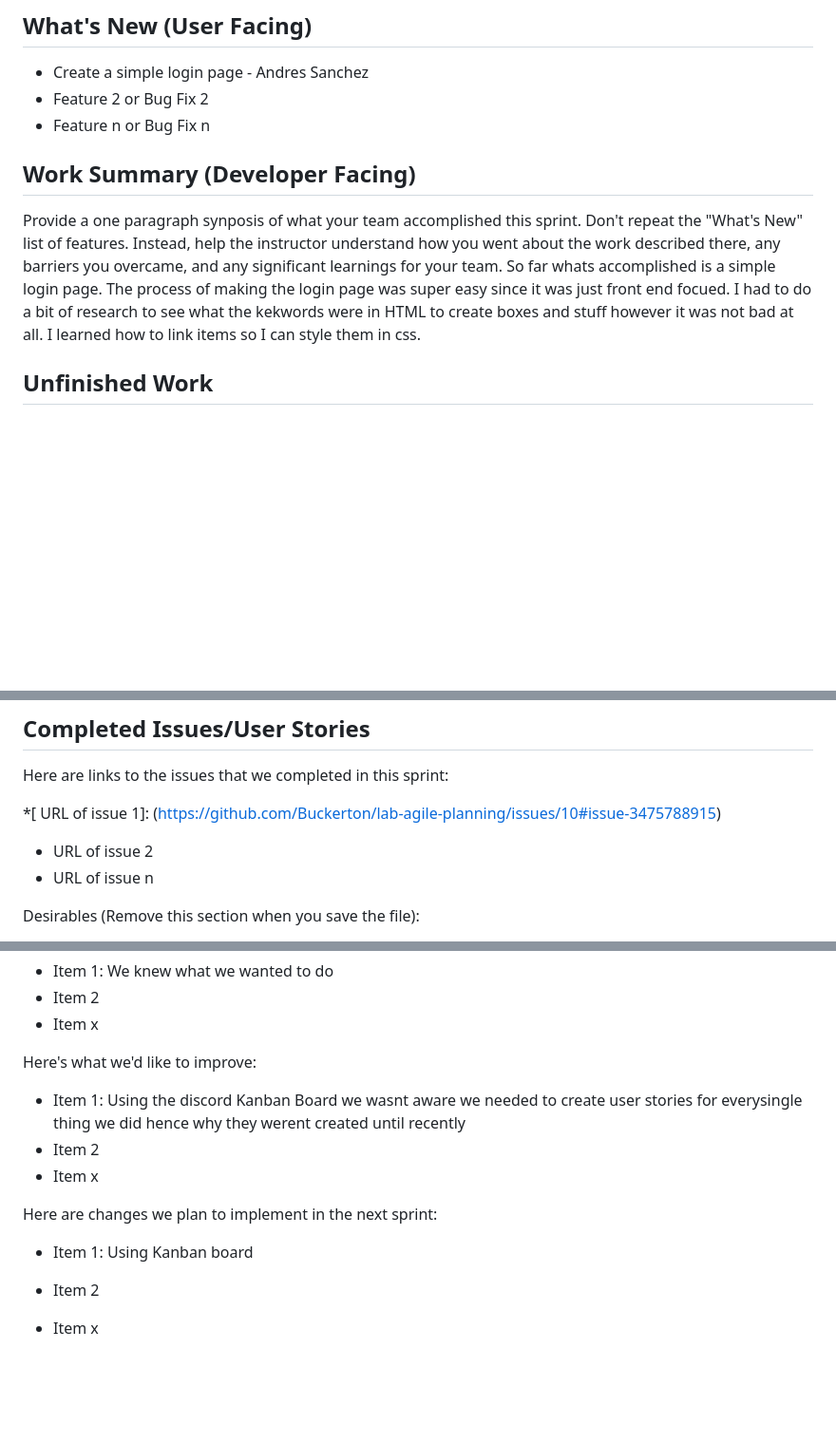
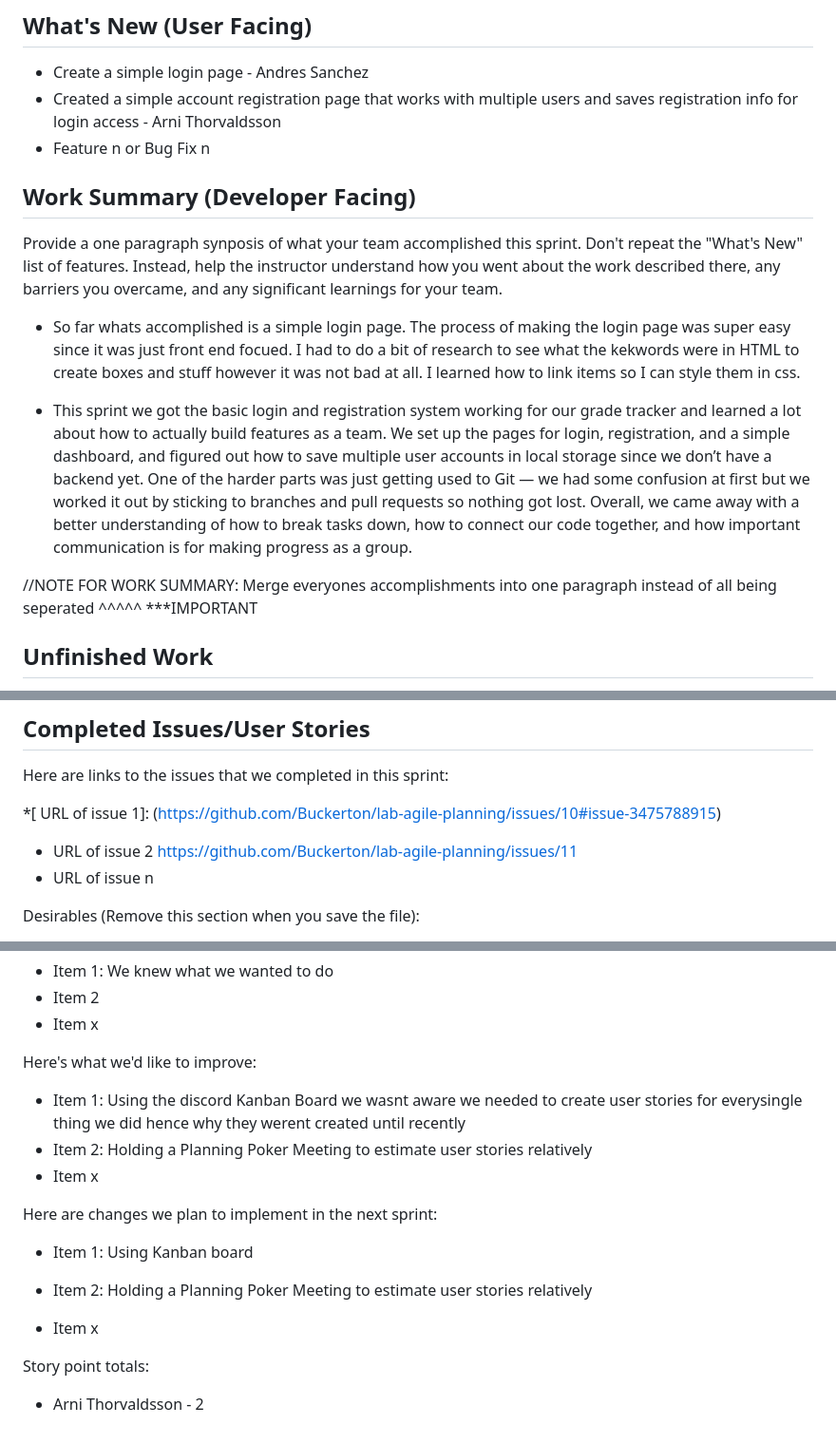
Before and after one commit to Buckerton/lab-agile-planning, a Markdown page: sprint_report_template-1.md, 3 parts joined by grey strips. Shown: that part at 95% size. GitHub-like rendering; blank space fills up the shorter version.

```diff
--- a/sprint_report_template-1.md
+++ b/sprint_report_template-1.md
@@ -2,12 +2,17 @@
 Video Link:
 ## What's New (User Facing)
  * Create a simple login page - Andres Sanchez
- * Feature 2 or Bug Fix 2
+ * Created a simple account registration page that works with multiple users and saves registration info for login access - Arni Thorvaldsson
  * Feature n or Bug Fix n
 
 ## Work Summary (Developer Facing)
 Provide a one paragraph synposis of what your team accomplished this sprint. Don't repeat the "What's New" list of features. Instead, help the instructor understand how you went about the work described there, any barriers you overcame, and any significant learnings for your team.
-So far whats accomplished is a simple login page. The process of making the login page was super easy since it was just front end focued. I had to do a bit of research to see what the kekwords were in HTML to create boxes and stuff however it was not bad at all. I learned how to link items so I can style them in css.
+
+* So far whats accomplished is a simple login page. The process of making the login page was super easy since it was just front end focued. I had to do a bit of research to see what the kekwords were in HTML to create boxes and stuff however it was not bad at all. I learned how to link items so I can style them in css.
+
+* This sprint we got the basic login and registration system working for our grade tracker and learned a lot about how to actually build features as a team. We set up the pages for login, registration, and a simple dashboard, and figured out how to save multiple user accounts in local storage since we don’t have a backend yet. One of the harder parts was just getting used to Git — we had some confusion at first but we worked it out by sticking to branches and pull requests so nothing got lost. Overall, we came away with a better understanding of how to break tasks down, how to connect our code together, and how important communication is for making progress as a group.
+
+//NOTE FOR WORK SUMMARY: Merge everyones accomplishments into one paragraph instead of all being seperated ^^^^^ ***IMPORTANT
 
 ## Unfinished Work
 If applicable, explain the work you did not finish in this sprint. For issues/user stories in the current sprint that have not been closed, (a) any progress toward completion of the issues has been clearly tracked (by checking the checkboxes of  acceptance criteria), (b) a comment has been added to the issue to explain why the issue could not be completed (e.g., "we ran out of time" or "we did not anticipate it would be so much work"), and (c) the issue is added to a subsequent sprint, so that it can be addressed later.
@@ -16,7 +21,7 @@ If applicable, explain the work you did not finish in this sprint. For issues/us
 Here are links to the issues that we completed in this sprint:
 
  *[ URL of issue 1]: (https://github.com/Buckerton/lab-agile-planning/issues/10#issue-3475788915)
- * URL of issue 2
+ * URL of issue 2 https://github.com/Buckerton/lab-agile-planning/issues/11
  * URL of issue n
 
  Desirables (Remove this section when you save the file):
@@ -54,11 +62,14 @@ Here's what went well:
 
 Here's what we'd like to improve:
    * Item 1: Using the discord Kanban Board we wasnt aware we needed to create user stories for everysingle thing we did hence why they werent created until recently
-   * Item 2
+   * Item 2: Holding a Planning Poker Meeting to estimate user stories relatively
    * Item x
 
 Here are changes we plan to implement in the next sprint:
    * Item 1: Using Kanban board
-   * Item 2
+   * Item 2: Holding a Planning Poker Meeting to estimate user stories relatively
 
    * Item x
+
+Story point totals:
+   * Arni Thorvaldsson - 2
```
Also changed, not shown: other parts of sprint_report_template-1.md (+5 -2 lines).
